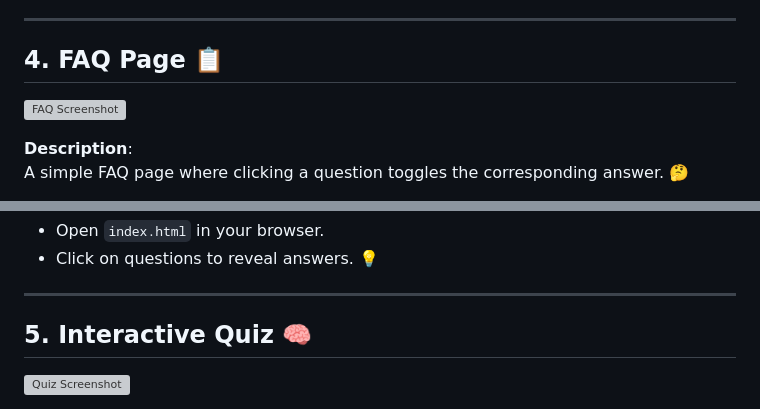
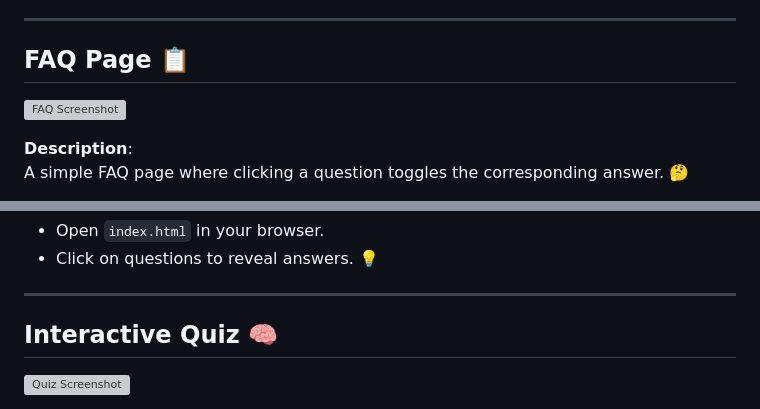
Before and after one commit to khushi05sharma/Web-Projects-Collection, a Markdown page: README.md, 2 parts joined by grey strips. GitHub-like rendering; grey boxes are pictures that could not be loaded.

```diff
--- a/README.md
+++ b/README.md
@@ -70,7 +70,7 @@ A form for collecting user feedback. Displays a "Thank You" message upon submiss
 
 ---
 
-## 4. FAQ Page 📋
+## FAQ Page 📋
 
 ![FAQ Screenshot](./Easy/screenshots/FAQ.png)
 
@@ -88,7 +88,7 @@ A simple FAQ page where clicking a question toggles the corresponding answer.
 
 ---
 
-## 5. Interactive Quiz 🧠
+## Interactive Quiz 🧠
 
 ![Quiz Screenshot](./Easy/screenshots/quiz.png)
 
```
Also changed, not shown: other parts of README.md (+8 -8 lines).
